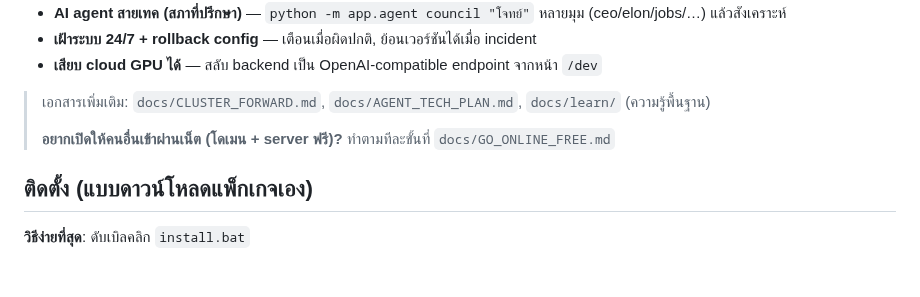
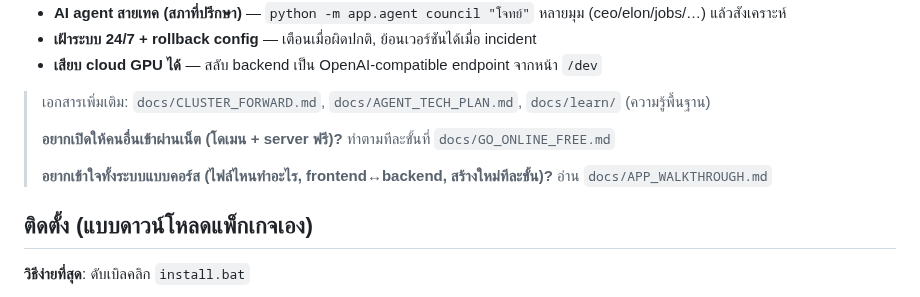
Before and after one commit to Ragam111/9nammon, a Markdown page: README.md, the part around the change. Drawn GitHub-style; blank space fills up the shorter version.

```diff
--- a/README.md
+++ b/README.md
@@ -24,6 +24,8 @@ powershell -ExecutionPolicy Bypass -Command "iwr -useb https://raw.githubusercon
 > เอกสารเพิ่มเติม: `docs/CLUSTER_FORWARD.md`, `docs/AGENT_TECH_PLAN.md`, `docs/learn/` (ความรู้พื้นฐาน)
 >
 > **อยากเปิดให้คนอื่นเข้าผ่านเน็ต (โดเมน + server ฟรี)?** ทำตามทีละขั้นที่ `docs/GO_ONLINE_FREE.md`
+>
+> **อยากเข้าใจทั้งระบบแบบคอร์ส (ไฟล์ไหนทำอะไร, frontend↔backend, สร้างใหม่ทีละขั้น)?** อ่าน `docs/APP_WALKTHROUGH.md`
 
 ## ติดตั้ง (แบบดาวน์โหลดแพ็กเกจเอง)
 
```
Also changed, not shown: docs/APP_WALKTHROUGH.md (added, +190 -0 lines).
